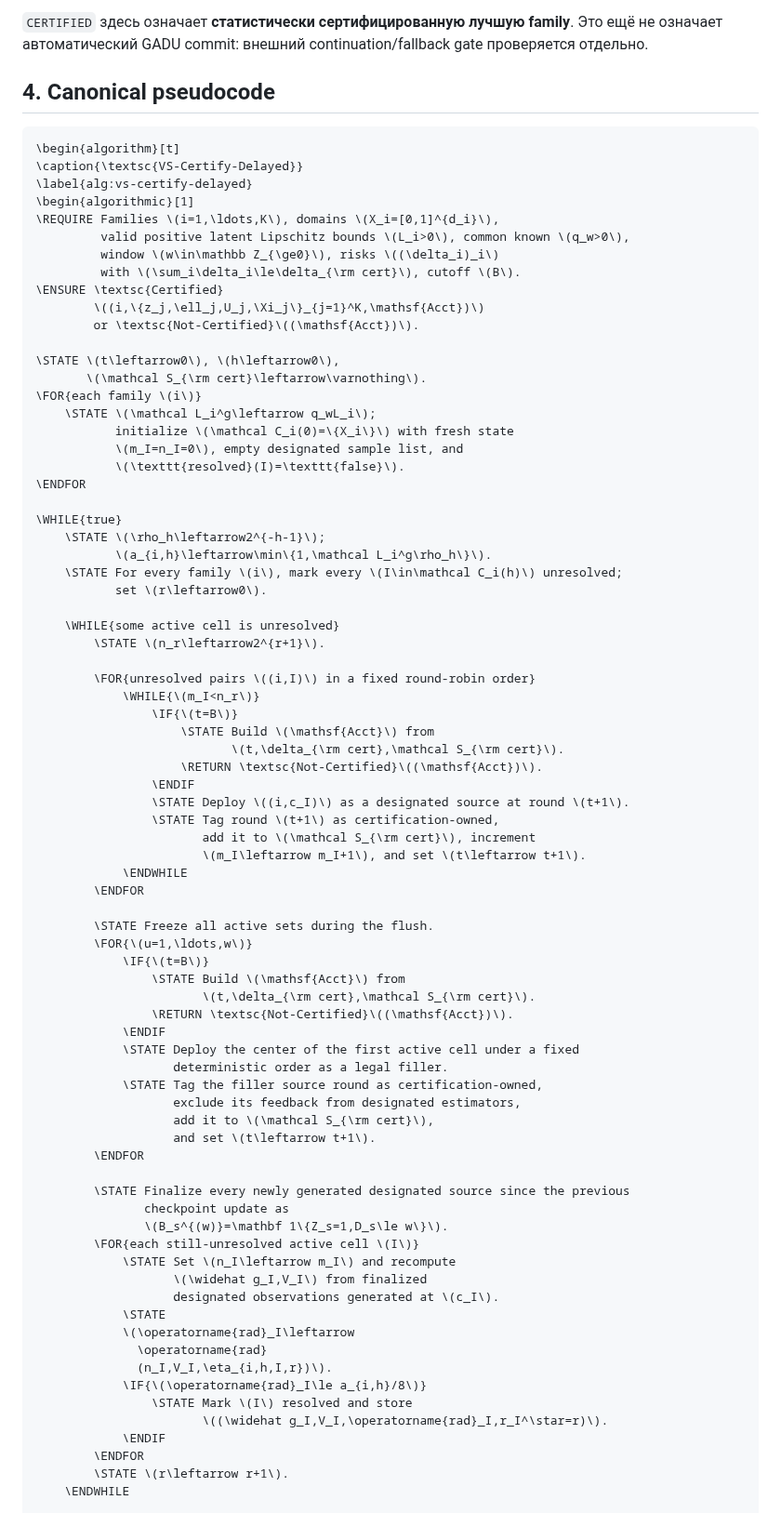
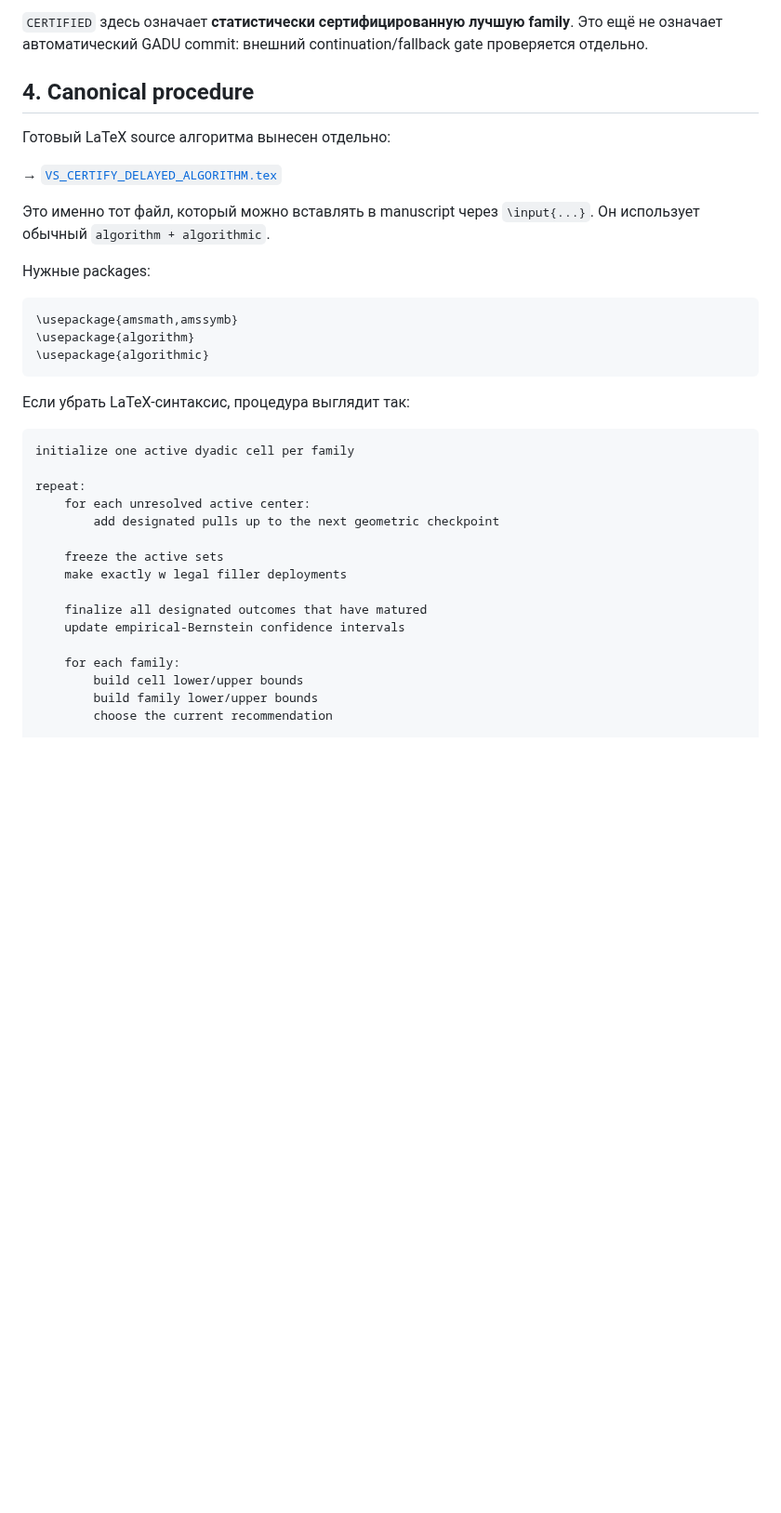
Before and after one commit to RybakovAlexeyN/gadu_team_review, a Markdown page: ALGORITHM.md, the part around one of its changes. Shown at 93% size. GitHub-like rendering; blank space fills up the shorter version.

Commit message:
Move raw LaTeX pseudocode into dedicated tex file

````diff
--- a/ALGORITHM.md
+++ b/ALGORITHM.md
@@ -121,84 +121,40 @@ Accounting record \(\mathsf{Acct}\) в обоих случаях содержи
 
 `CERTIFIED` здесь означает **статистически сертифицированную лучшую family**. Это ещё не означает автоматический GADU commit: внешний continuation/fallback gate проверяется отдельно.
 
-## 4. Canonical pseudocode
+## 4. Canonical procedure
+
+Готовый LaTeX source алгоритма вынесен отдельно:
+
+→ [`VS_CERTIFY_DELAYED_ALGORITHM.tex`](theory/VS_CERTIFY_DELAYED_ALGORITHM.tex)
+
+Это именно тот файл, который можно вставлять в manuscript через `\input{...}`.
+Он использует обычный `algorithm + algorithmic`.
+
+Нужные packages:
 
 ```latex
-\begin{algorithm}[t]
-\caption{\textsc{VS-Certify-Delayed}}
-\label{alg:vs-certify-delayed}
-\begin{algorithmic}[1]
-\REQUIRE Families \(i=1,\ldots,K\), domains \(X_i=[0,1]^{d_i}\),
-         valid positive latent Lipschitz bounds \(L_i>0\), common known \(q_w>0\),
-         window \(w\in\mathbb Z_{\ge0}\), risks \((\delta_i)_i\)
-         with \(\sum_i\delta_i\le\delta_{\rm cert}\), cutoff \(B\).
-\ENSURE \textsc{Certified}
-        \((i,\{z_j,\ell_j,U_j,\Xi_j\}_{j=1}^K,\mathsf{Acct})\)
-        or \textsc{Not-Certified}\((\mathsf{Acct})\).
+\usepackage{amsmath,amssymb}
+\usepackage{algorithm}
+\usepackage{algorithmic}
+```
 
-\STATE \(t\leftarrow0\), \(h\leftarrow0\),
-       \(\mathcal S_{\rm cert}\leftarrow\varnothing\).
-\FOR{each family \(i\)}
-    \STATE \(\mathcal L_i^g\leftarrow q_wL_i\);
-           initialize \(\mathcal C_i(0)=\{X_i\}\) with fresh state
-           \(m_I=n_I=0\), empty designated sample list, and
-           \(\texttt{resolved}(I)=\texttt{false}\).
-\ENDFOR
+Если убрать LaTeX-синтаксис, процедура выглядит так:
 
-\WHILE{true}
-    \STATE \(\rho_h\leftarrow2^{-h-1}\);
-           \(a_{i,h}\leftarrow\min\{1,\mathcal L_i^g\rho_h\}\).
-    \STATE For every family \(i\), mark every \(I\in\mathcal C_i(h)\) unresolved;
-           set \(r\leftarrow0\).
+```text
+initialize one active dyadic cell per family
 
-    \WHILE{some active cell is unresolved}
-        \STATE \(n_r\leftarrow2^{r+1}\).
+repeat:
+    for each unresolved active center:
+        add designated pulls up to the next geometric checkpoint
 
-        \FOR{unresolved pairs \((i,I)\) in a fixed round-robin order}
-            \WHILE{\(m_I<n_r\)}
-                \IF{\(t=B\)}
-                    \STATE Build \(\mathsf{Acct}\) from
-                           \(t,\delta_{\rm cert},\mathcal S_{\rm cert}\).
-                    \RETURN \textsc{Not-Certified}\((\mathsf{Acct})\).
-                \ENDIF
-                \STATE Deploy \((i,c_I)\) as a designated source at round \(t+1\).
-                \STATE Tag round \(t+1\) as certification-owned,
-                       add it to \(\mathcal S_{\rm cert}\), increment
-                       \(m_I\leftarrow m_I+1\), and set \(t\leftarrow t+1\).
-            \ENDWHILE
-        \ENDFOR
+    freeze the active sets
+    make exactly w legal filler deployments
 
-        \STATE Freeze all active sets during the flush.
-        \FOR{\(u=1,\ldots,w\)}
-            \IF{\(t=B\)}
-                \STATE Build \(\mathsf{Acct}\) from
-                       \(t,\delta_{\rm cert},\mathcal S_{\rm cert}\).
-                \RETURN \textsc{Not-Certified}\((\mathsf{Acct})\).
-            \ENDIF
-            \STATE Deploy the center of the first active cell under a fixed
-                   deterministic order as a legal filler.
-            \STATE Tag the filler source round as certification-owned,
-                   exclude its feedback from designated estimators,
-                   add it to \(\mathcal S_{\rm cert}\),
-                   and set \(t\leftarrow t+1\).
-        \ENDFOR
+    finalize all designated outcomes that have matured
+    update empirical-Bernstein confidence intervals
 
-        \STATE Finalize every newly generated designated source since the previous
-               checkpoint update as
-               \(B_s^{(w)}=\mathbf 1\{Z_s=1,D_s\le w\}\).
-        \FOR{each still-unresolved active cell \(I\)}
-            \STATE Set \(n_I\leftarrow m_I\) and recompute
-                   \(\widehat g_I,V_I\) from finalized
-                   designated observations generated at \(c_I\).
-            \STATE
-            \(\operatorname{rad}_I\leftarrow
-              \operatorname{rad}
-              (n_I,V_I,\eta_{i,h,I,r})\).
-            \IF{\(\operatorname{rad}_I\le a_{i,h}/8\)}
-                \STATE Mark \(I\) resolved and store
-                       \((\widehat g_I,V_I,\operatorname{rad}_I,r_I^\star=r)\).
-            \ENDIF
-        \ENDFOR
-        \STATE \(r\leftarrow r+1\).
-    \ENDWHILE
+    for each family:
+        build cell lower/upper bounds
+        build family lower/upper bounds
+        choose the current recommendation
 
````
Also changed, not shown: other parts of ALGORITHM.md (+9 -48 lines).
